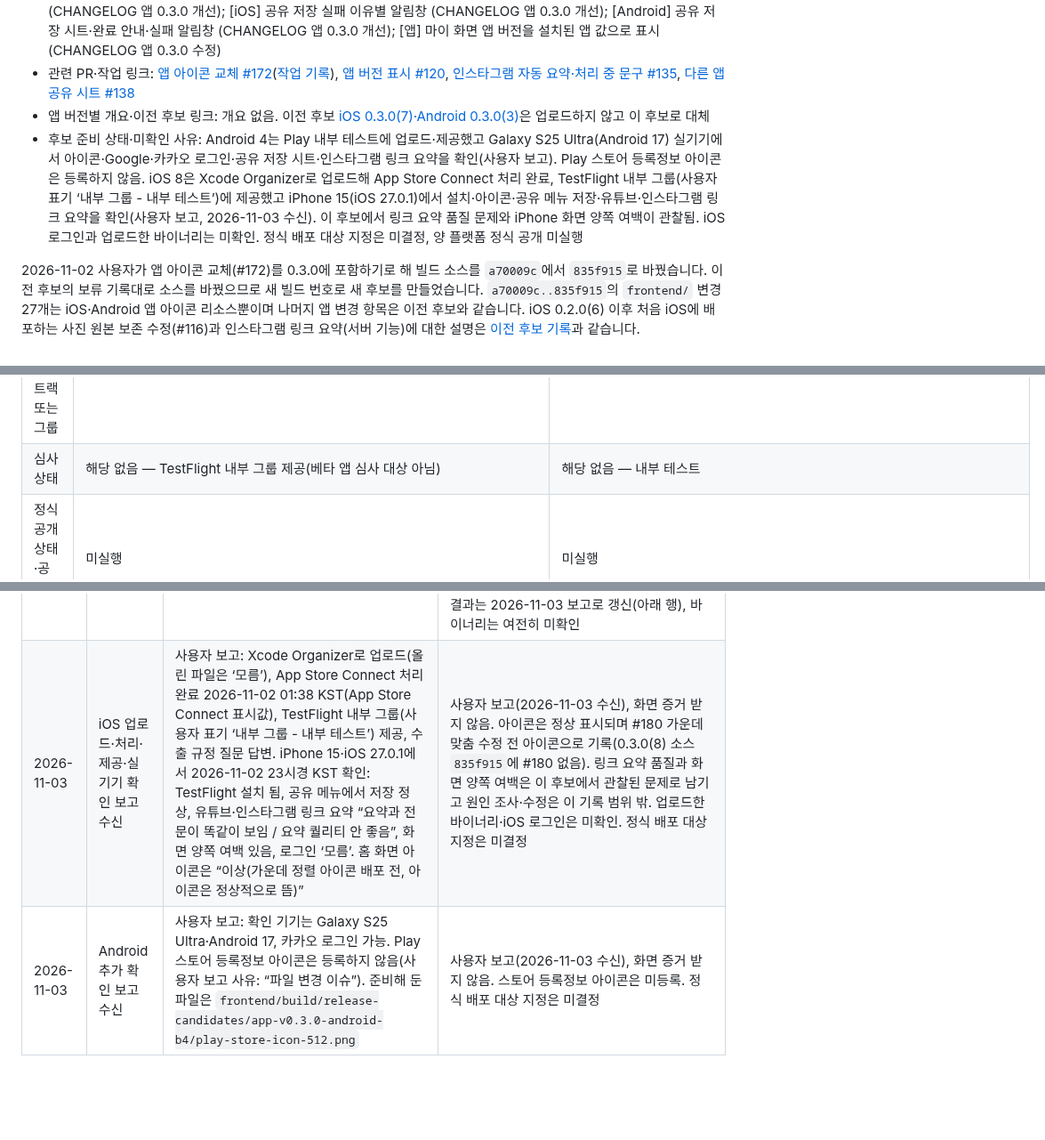
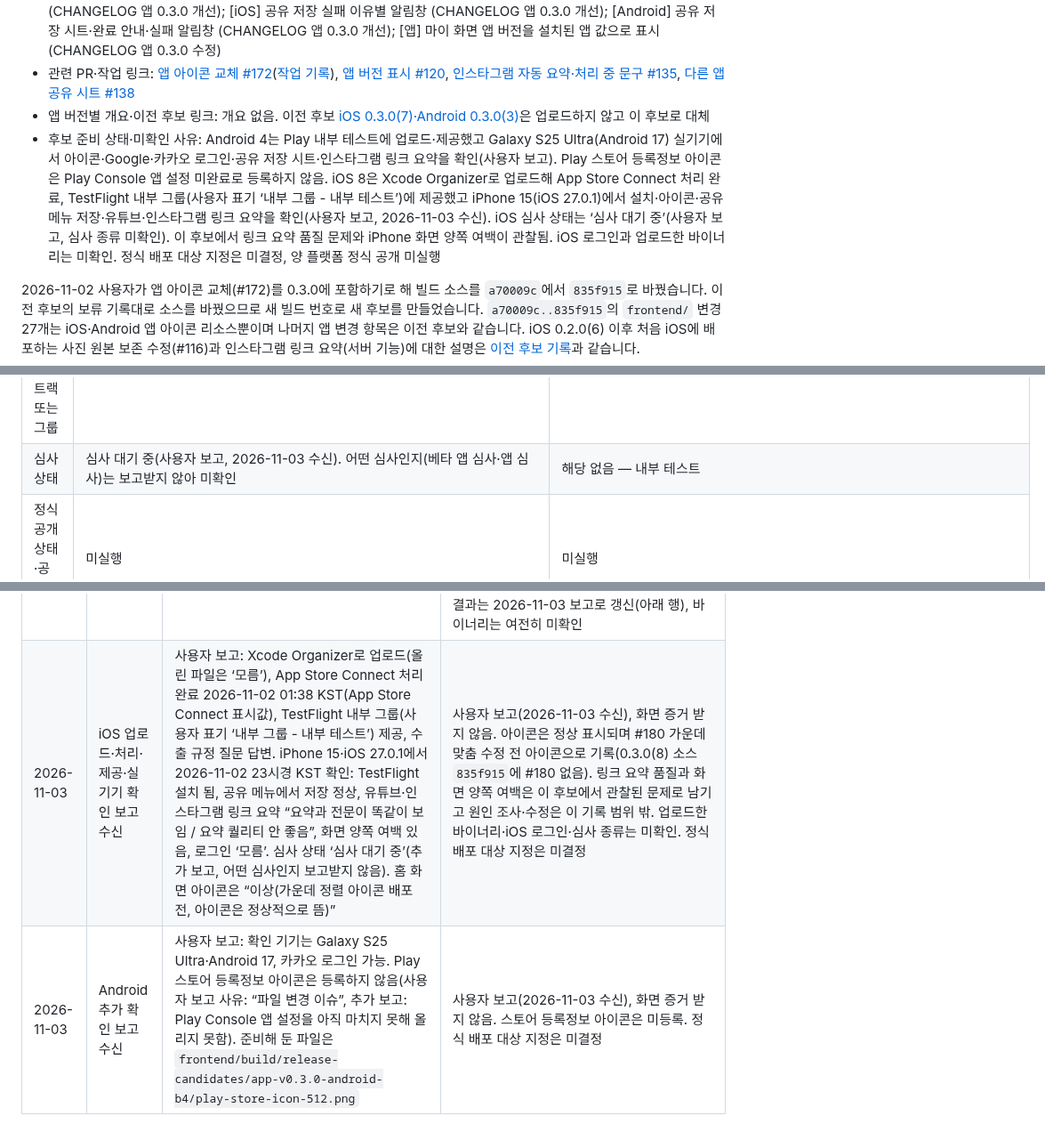
Before and after one commit to clip-back/clipback, a Markdown page: docs/releases/app-v0.3.0-ios-b8-android-b4.md, 3 parts joined by grey strips. Shown at 89% size. Rendered like a GitHub page; blank space fills up the shorter version.

Commit message:
docs: iOS 0.3.0(8) 심사 대기 중과 Play 아이콘 미등록 사유 기록
사용자 추가 보고(2026-11-03)로 iOS 심사 상태를 '심사 대기 중'으로 바꾸고
심사 종류는 미확인으로 둔다. 앞서 넣은 베타 앱 심사 대상 아님 문장은 지운다.
Play 스토어 아이콘 미등록 사유에 Play Console 앱 설정 미완료를 더한다.

Co-Authored-By: Claude Opus 5.5 <noreply@anthropic.com>

```diff
--- a/docs/releases/app-v0.3.0-ios-b8-android-b4.md
+++ b/docs/releases/app-v0.3.0-ios-b8-android-b4.md
@@ -8,7 +8,7 @@
 - 포함한 [변경 이력](../../CHANGELOG.md)의 항목 또는 앵커: [앱] 앱 아이콘을 허투루 아이콘으로 교체 (CHANGELOG 앱 0.3.0 개선); [앱] 처리 중 문구를 ‘링크 정보를 처리 중이에요’로 변경 (CHANGELOG 앱 0.3.0 개선); [iOS] 공유 저장 시트와 저장 완료 안내 (CHANGELOG 앱 0.3.0 개선); [iOS] 공유 저장 실패 이유별 알림창 (CHANGELOG 앱 0.3.0 개선); [Android] 공유 저장 시트·완료 안내·실패 알림창 (CHANGELOG 앱 0.3.0 개선); [앱] 마이 화면 앱 버전을 설치된 앱 값으로 표시 (CHANGELOG 앱 0.3.0 수정)
 - 관련 PR·작업 링크: [앱 아이콘 교체 #172](https://github.com/clip-back/clipback/pull/172)([작업 기록](../history/2026-11-01-app-icon.md)), [앱 버전 표시 #120](https://github.com/clip-back/clipback/pull/120), [인스타그램 자동 요약·처리 중 문구 #135](https://github.com/clip-back/clipback/pull/135), [다른 앱 공유 시트 #138](https://github.com/clip-back/clipback/pull/138)
 - 앱 버전별 개요·이전 후보 링크: 개요 없음. 이전 후보 [iOS 0.3.0(7)·Android 0.3.0(3)](app-v0.3.0-ios-b7-android-b3.md)은 업로드하지 않고 이 후보로 대체
-- 후보 준비 상태·미확인 사유: Android 4는 Play 내부 테스트에 업로드·제공했고 Galaxy S25 Ultra(Android 17) 실기기에서 아이콘·Google·카카오 로그인·공유 저장 시트·인스타그램 링크 요약을 확인(사용자 보고). Play 스토어 등록정보 아이콘은 등록하지 않음. iOS 8은 Xcode Organizer로 업로드해 App Store Connect 처리 완료, TestFlight 내부 그룹(사용자 표기 ‘내부 그룹 - 내부 테스트’)에 제공했고 iPhone 15(iOS 27.0.1)에서 설치·아이콘·공유 메뉴 저장·유튜브·인스타그램 링크 요약을 확인(사용자 보고, 2026-11-03 수신). 이 후보에서 링크 요약 품질 문제와 iPhone 화면 양쪽 여백이 관찰됨. iOS 로그인과 업로드한 바이너리는 미확인. 정식 배포 대상 지정은 미결정, 양 플랫폼 정식 공개 미실행
+- 후보 준비 상태·미확인 사유: Android 4는 Play 내부 테스트에 업로드·제공했고 Galaxy S25 Ultra(Android 17) 실기기에서 아이콘·Google·카카오 로그인·공유 저장 시트·인스타그램 링크 요약을 확인(사용자 보고). Play 스토어 등록정보 아이콘은 Play Console 앱 설정 미완료로 등록하지 않음. iOS 8은 Xcode Organizer로 업로드해 App Store Connect 처리 완료, TestFlight 내부 그룹(사용자 표기 ‘내부 그룹 - 내부 테스트’)에 제공했고 iPhone 15(iOS 27.0.1)에서 설치·아이콘·공유 메뉴 저장·유튜브·인스타그램 링크 요약을 확인(사용자 보고, 2026-11-03 수신). iOS 심사 상태는 ‘심사 대기 중’(사용자 보고, 심사 종류 미확인). 이 후보에서 링크 요약 품질 문제와 iPhone 화면 양쪽 여백이 관찰됨. iOS 로그인과 업로드한 바이너리는 미확인. 정식 배포 대상 지정은 미결정, 양 플랫폼 정식 공개 미실행
 
 2026-11-02 사용자가 앱 아이콘 교체(#172)를 0.3.0에 포함하기로 해 빌드 소스를 `a70009c`에서 `835f915`로 바꿨습니다.
 이전 후보의 보류 기록대로 소스를 바꿨으므로 새 빌드 번호로 새 후보를 만들었습니다. `a70009c..835f915`의 `frontend/` 변경 27개는
@@ -52,7 +52,7 @@ iOS 7·Android 3은 이전 후보 기록에 예약된 번호이므로 재사용
 | 빌드 결과·산출물 식별자 | 아카이브 성공. 첫 IPA 내보내기는 계약 갱신 미수락(`PLA Update available`)으로 실패했고 수락 후 같은 아카이브로 성공. 아카이브 `frontend/build/release-candidates/app-v0.3.0-ios-b8/Runner.xcarchive`(생성 2026-11-02 00:33 KST), IPA `frontend/build/release-candidates/app-v0.3.0-ios-b8/ipa/clipback_frontend.ipa` 41,537,829바이트, SHA-256 `93a8ee330d43a105bca000d49926da1b31ad9e5bce22810e6c4b65f02f69934a` — 본앱 `com.huturu.app` 0.3.0(8), 공유 확장 `com.huturu.app.ShareExtension` 0.3.0(8) 포함, 팀 `8X6N747PQM`, 권한 설명 3종 존재 | 정상 Release AAB 성공. `frontend/build/release-candidates/app-v0.3.0-android-b4/app-release.aab`, 72,844,689바이트, SHA-256 `bc26edc53e4c0d2308878b166724ee5b407fa5cdd1dafee0a087941a5b2a4dd3`. 산출물의 versionName 0.3.0·versionCode 4 확인 |
 | 업로드·처리 상태 | 사용자가 Xcode Organizer로 iOS 0.3.0(8)을 업로드, App Store Connect 처리 완료(2026-11-02 01:38 KST, App Store Connect 표시값)(사용자 보고, 2026-11-03 수신). 사용한 바이너리(배포 담당이 내보낸 `ipa/clipback_frontend.ipa` 여부 포함)는 미확인 | Play Console 내부 테스트에 업로드(사용자 보고, 2026-11-02 01:28 KST 이전). 처리 완료 후 테스터 제공 |
 | 테스트 배포 상태·대상 트랙 또는 그룹 | TestFlight 내부 그룹(사용자 표기 ‘내부 그룹 - 내부 테스트’)에 제공, 수출 규정 질문 답변 완료, iPhone 15에 TestFlight로 설치(사용자 보고, 2026-11-03 수신) | 내부 테스트 트랙 제공, Galaxy에서 Play로 설치(사용자 보고) |
-| 심사 상태 | 해당 없음 — TestFlight 내부 그룹 제공(베타 앱 심사 대상 아님) | 해당 없음 — 내부 테스트 |
+| 심사 상태 | 심사 대기 중(사용자 보고, 2026-11-03 수신). 어떤 심사인지(베타 앱 심사·앱 심사)는 보고받지 않아 미확인 | 해당 없음 — 내부 테스트 |
 | 정식 공개 상태·공개 범위 | 미실행 | 미실행 |
 | 실제 공개일·시각 | 해당 없음 — 정식 공개 전 | 해당 없음 — 정식 공개 전 |
 
@@ -109,5 +109,5 @@ iOS 7·Android 3은 이전 후보 기록에 예약된 번호이므로 재사용
 | 2026-11-02 | Android 설치·스토어 표시 | 사용자가 Galaxy에서 Play 내부 테스트로 내려받음. Play 스토어 앱 페이지의 아이콘이 비어 있다고 보고 | 원인: Play 스토어 등록정보의 앱 아이콘(512×512)은 AAB와 별도로 Play Console에 등록해야 하며 아직 등록하지 않음. AAB 안의 런처 아이콘 리소스는 정상(산출물 정적 검사 참조). Figma `svNWsTFh8Ws1Mpt8XQIcrN` 노드 `189:4050`을 2026-11-02에 내보낸 512×512 불투명 PNG(6,535바이트, 저장소 소스 1024 아이콘과 같은 디자인)를 `frontend/build/release-candidates/app-v0.3.0-android-b4/play-store-icon-512.png`에 준비. 등록과 홈 화면 아이콘·기능 확인은 사용자 확인 후 기록 |
 | 2026-11-02 | Android 내부 테스트 제공·실기기 확인 | Play 내부 테스트로 0.3.0(4) 제공. Galaxy에서 홈 화면 아이콘·공유 메뉴 아이콘·Google 로그인·공유 저장 시트·인스타그램 링크 요약 확인 | 모두 정상(사용자 보고). 스토어 페이지 아이콘 등록 결과는 보고받지 않음(2026-11-03 보고로 갱신, 아래 행) |
 | 2026-11-02 | iOS 업로드 | 사용자가 iOS 0.3.0(8)을 TestFlight에 업로드. 업로드 방법과 사용한 바이너리는 미확인 | 사용자 보고. App Store Connect 처리·TestFlight 그룹 제공·iOS 실기기 결과는 미확인. 이 행의 첫 기록(`8631810`)에 적은 “Organizer로 직접 내보냄”은 확인되지 않은 내용이라 정정. 업로드 방법·처리·제공·실기기 결과는 2026-11-03 보고로 갱신(아래 행), 바이너리는 여전히 미확인 |
-| 2026-11-03 | iOS 업로드·처리·제공·실기기 확인 보고 수신 | 사용자 보고: Xcode Organizer로 업로드(올린 파일은 ‘모름’), App Store Connect 처리 완료 2026-11-02 01:38 KST(App Store Connect 표시값), TestFlight 내부 그룹(사용자 표기 ‘내부 그룹 - 내부 테스트’) 제공, 수출 규정 질문 답변. iPhone 15·iOS 27.0.1에서 2026-11-02 23시경 KST 확인: TestFlight 설치 됨, 공유 메뉴에서 저장 정상, 유튜브·인스타그램 링크 요약 “요약과 전문이 똑같이 보임 / 요약 퀄리티 안 좋음”, 화면 양쪽 여백 있음, 로그인 ‘모름’. 홈 화면 아이콘은 “이상(가운데 정렬 아이콘 배포 전, 아이콘은 정상적으로 뜸)” | 사용자 보고(2026-11-03 수신), 화면 증거 받지 않음. 아이콘은 정상 표시되며 #180 가운데 맞춤 수정 전 아이콘으로 기록(0.3.0(8) 소스 `835f915`에 #180 없음). 링크 요약 품질과 화면 양쪽 여백은 이 후보에서 관찰된 문제로 남기고 원인 조사·수정은 이 기록 범위 밖. 업로드한 바이너리·iOS 로그인은 미확인. 정식 배포 대상 지정은 미결정 |
-| 2026-11-03 | Android 추가 확인 보고 수신 | 사용자 보고: 확인 기기는 Galaxy S25 Ultra·Android 17, 카카오 로그인 가능. Play 스토어 등록정보 아이콘은 등록하지 않음(사용자 보고 사유: “파일 변경 이슈”). 준비해 둔 파일은 `frontend/build/release-candidates/app-v0.3.0-android-b4/play-store-icon-512.png` | 사용자 보고(2026-11-03 수신), 화면 증거 받지 않음. 스토어 등록정보 아이콘은 미등록. 정식 배포 대상 지정은 미결정 |
+| 2026-11-03 | iOS 업로드·처리·제공·실기기 확인 보고 수신 | 사용자 보고: Xcode Organizer로 업로드(올린 파일은 ‘모름’), App Store Connect 처리 완료 2026-11-02 01:38 KST(App Store Connect 표시값), TestFlight 내부 그룹(사용자 표기 ‘내부 그룹 - 내부 테스트’) 제공, 수출 규정 질문 답변. iPhone 15·iOS 27.0.1에서 2026-11-02 23시경 KST 확인: TestFlight 설치 됨, 공유 메뉴에서 저장 정상, 유튜브·인스타그램 링크 요약 “요약과 전문이 똑같이 보임 / 요약 퀄리티 안 좋음”, 화면 양쪽 여백 있음, 로그인 ‘모름’. 심사 상태 ‘심사 대기 중’(추가 보고, 어떤 심사인지 보고받지 않음). 홈 화면 아이콘은 “이상(가운데 정렬 아이콘 배포 전, 아이콘은 정상적으로 뜸)” | 사용자 보고(2026-11-03 수신), 화면 증거 받지 않음. 아이콘은 정상 표시되며 #180 가운데 맞춤 수정 전 아이콘으로 기록(0.3.0(8) 소스 `835f915`에 #180 없음). 링크 요약 품질과 화면 양쪽 여백은 이 후보에서 관찰된 문제로 남기고 원인 조사·수정은 이 기록 범위 밖. 업로드한 바이너리·iOS 로그인·심사 종류는 미확인. 정식 배포 대상 지정은 미결정 |
+| 2026-11-03 | Android 추가 확인 보고 수신 | 사용자 보고: 확인 기기는 Galaxy S25 Ultra·Android 17, 카카오 로그인 가능. Play 스토어 등록정보 아이콘은 등록하지 않음(사용자 보고 사유: “파일 변경 이슈”, 추가 보고: Play Console 앱 설정을 아직 마치지 못해 올리지 못함). 준비해 둔 파일은 `frontend/build/release-candidates/app-v0.3.0-android-b4/play-store-icon-512.png` | 사용자 보고(2026-11-03 수신), 화면 증거 받지 않음. 스토어 등록정보 아이콘은 미등록. 정식 배포 대상 지정은 미결정 |
```
